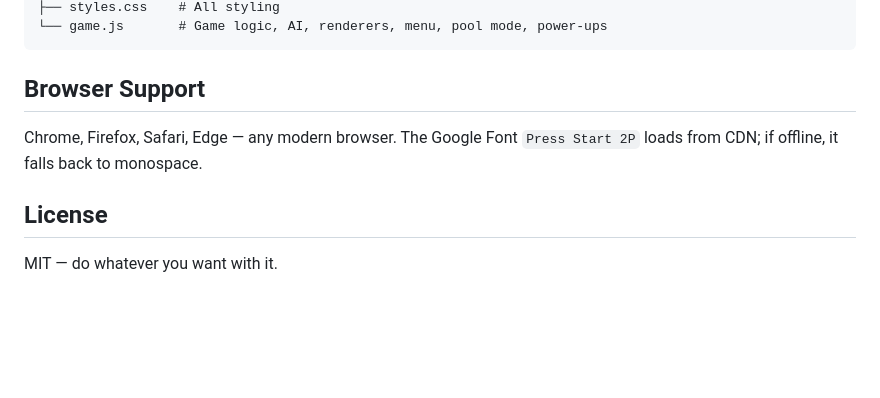
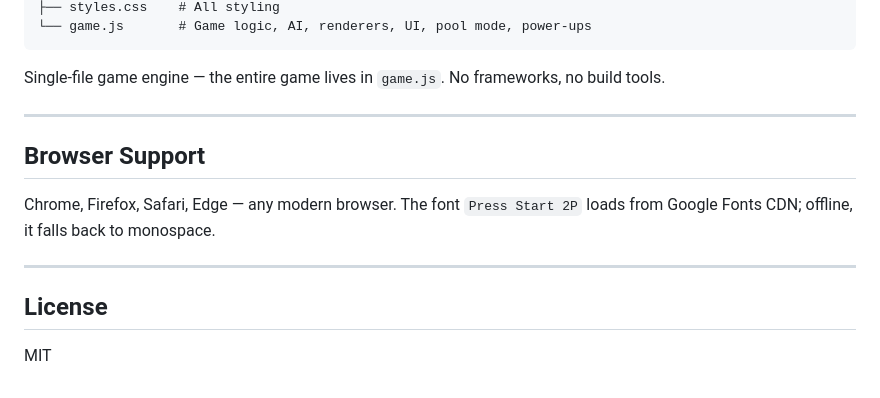
Before and after one commit to amartono/random-pong-test, a Markdown page: README.md, the part around one of its changes. GitHub-like rendering; blank space fills up the shorter version.

````diff
--- a/README.md
+++ b/README.md
@@ -105,11 +141,17 @@ pong/
 ├── styles.css    # All styling
-└── game.js       # Game logic, AI, renderers, menu, pool mode, power-ups
+└── game.js       # Game logic, AI, renderers, UI, pool mode, power-ups
 ```
+
+Single-file game engine — the entire game lives in `game.js`. No frameworks, no build tools.
+
+---
 
 ## Browser Support
 
-Chrome, Firefox, Safari, Edge — any modern browser. The Google Font `Press Start 2P` loads from CDN; if offline, it falls back to monospace.
+Chrome, Firefox, Safari, Edge — any modern browser. The font `Press Start 2P` loads from Google Fonts CDN; offline, it falls back to monospace.
+
+---
 
 ## License
 
-MIT — do whatever you want with it.
+MIT
````
Also changed, not shown: other parts of README.md (+91 -55 lines).
